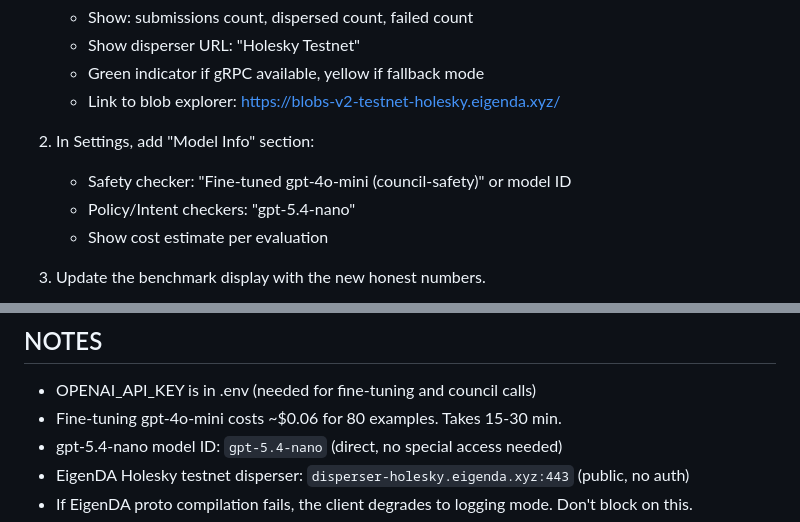
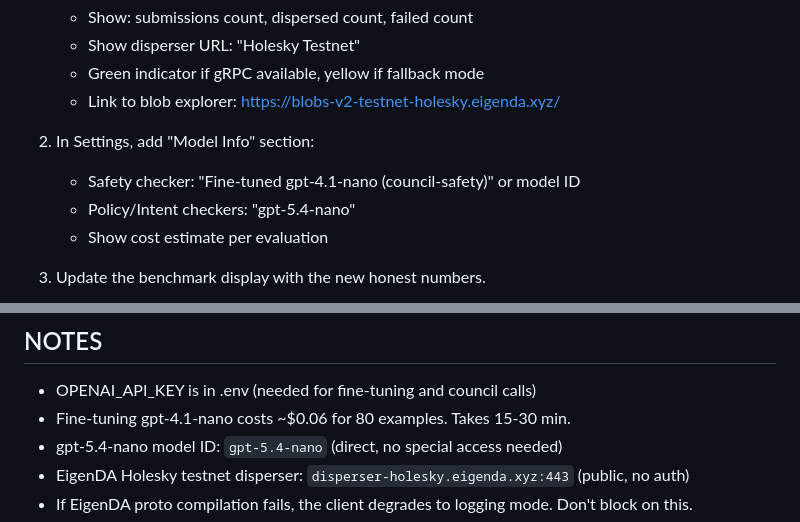
Before and after one commit to Sanjith-Shan/Council, a Markdown page: TASKS_CRITICAL.md, 2 parts joined by grey strips. Rendered like a GitHub page.

```diff
--- a/TASKS_CRITICAL.md
+++ b/TASKS_CRITICAL.md
@@ -321,7 +321,7 @@ In `static/index.html`:
    - Link to blob explorer: https://blobs-v2-testnet-holesky.eigenda.xyz/
 
 2. In Settings, add "Model Info" section:
-   - Safety checker: "Fine-tuned gpt-4o-mini (council-safety)" or model ID
+   - Safety checker: "Fine-tuned gpt-4.1-nano (council-safety)" or model ID
    - Policy/Intent checkers: "gpt-5.4-nano"
    - Show cost estimate per evaluation
 
@@ -348,7 +348,7 @@ Commit: "chore: final verification and cleanup"
 ## NOTES
 
 - OPENAI_API_KEY is in .env (needed for fine-tuning and council calls)
-- Fine-tuning gpt-4o-mini costs ~$0.06 for 80 examples. Takes 15-30 min.
+- Fine-tuning gpt-4.1-nano costs ~$0.06 for 80 examples. Takes 15-30 min.
 - gpt-5.4-nano model ID: `gpt-5.4-nano` (direct, no special access needed)
 - EigenDA Holesky testnet disperser: `disperser-holesky.eigenda.xyz:443` (public, no auth)
 - If EigenDA proto compilation fails, the client degrades to logging mode. Don't block on this.
```
Also changed, not shown: other parts of TASKS_CRITICAL.md (+3 -3 lines).
